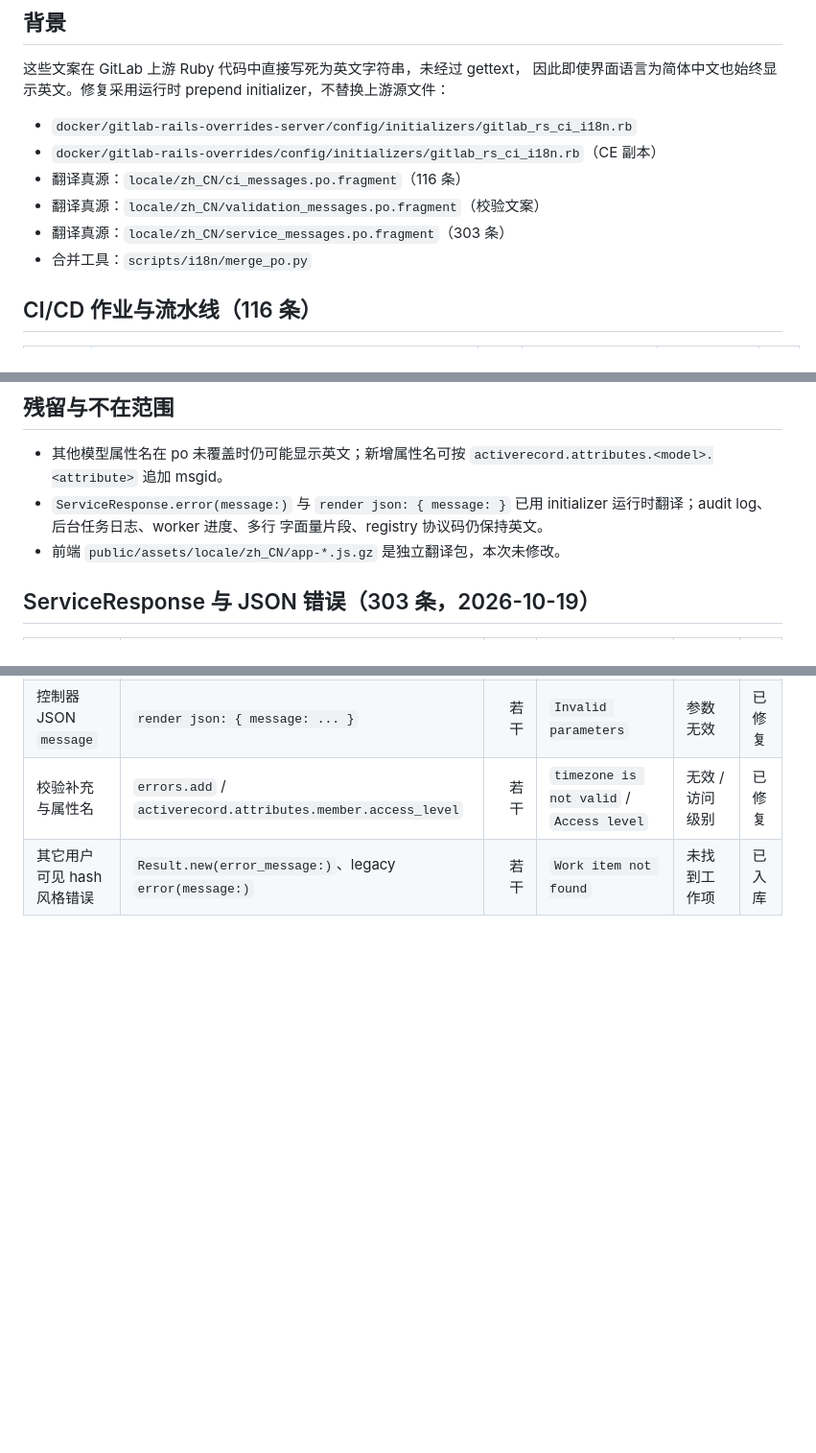
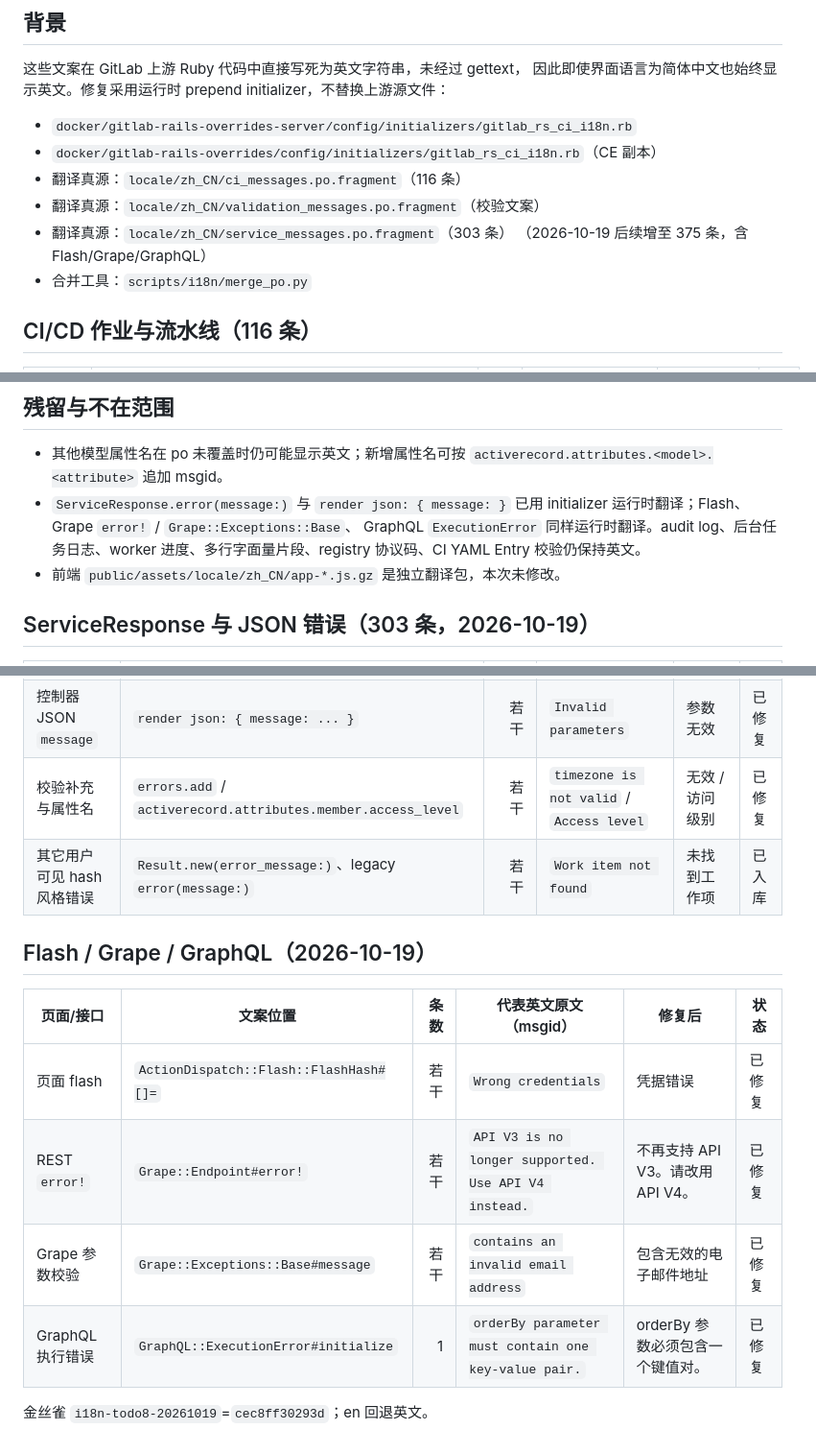
Before and after one commit to toarujs/gitlab-rs, a Markdown page: docs/i18n-zh-cn-fixes.md, 3 parts joined by grey strips. Shown at 96% size. Rendered like a GitHub page; blank space fills up the shorter version.

```diff
--- a/docs/i18n-zh-cn-fixes.md
+++ b/docs/i18n-zh-cn-fixes.md
@@ -13,6 +13,7 @@ initializer，不替换上游源文件：
 - 翻译真源：`locale/zh_CN/ci_messages.po.fragment`（116 条）
 - 翻译真源：`locale/zh_CN/validation_messages.po.fragment`（校验文案）
 - 翻译真源：`locale/zh_CN/service_messages.po.fragment`（303 条）
+  （2026-10-19 后续增至 375 条，含 Flash/Grape/GraphQL）
 - 合并工具：`scripts/i18n/merge_po.py`
 
 ## CI/CD 作业与流水线（116 条）
@@ -93,8 +94,9 @@ end
 - 其他模型属性名在 po 未覆盖时仍可能显示英文；新增属性名可按
   `activerecord.attributes.<model>.<attribute>` 追加 msgid。
 - `ServiceResponse.error(message:)` 与 `render json: { message: }` 已用
-  initializer 运行时翻译；audit log、后台任务日志、worker 进度、多行
-  字面量片段、registry 协议码仍保持英文。
+  initializer 运行时翻译；Flash、Grape `error!` / `Grape::Exceptions::Base`、
+  GraphQL `ExecutionError` 同样运行时翻译。audit log、后台任务日志、worker
+  进度、多行字面量片段、registry 协议码、CI YAML Entry 校验仍保持英文。
 - 前端 `public/assets/locale/zh_CN/app-*.js.gz` 是独立翻译包，本次未修改。
 
 ## ServiceResponse 与 JSON 错误（303 条，2026-10-19）
@@ -105,3 +107,14 @@ end
 | 控制器 JSON `message` | `render json: { message: ... }` | 若干 | `Invalid parameters` | 参数无效 | 已修复 |
 | 校验补充与属性名 | `errors.add` / `activerecord.attributes.member.access_level` | 若干 | `timezone is not valid` / `Access level` | 无效 / 访问级别 | 已修复 |
 | 其它用户可见 hash 风格错误 | `Result.new(error_message:)`、legacy `error(message:)` | 若干 | `Work item not found` | 未找到工作项 | 已入库 |
+
+## Flash / Grape / GraphQL（2026-10-19）
+
+| 页面/接口 | 文案位置 | 条数 | 代表英文原文（msgid） | 修复后 | 状态 |
+| --- | --- | ---: | --- | --- | --- |
+| 页面 flash | `ActionDispatch::Flash::FlashHash#[]=` | 若干 | `Wrong credentials` | 凭据错误 | 已修复 |
+| REST `error!` | `Grape::Endpoint#error!` | 若干 | `API V3 is no longer supported. Use API V4 instead.` | 不再支持 API V3。请改用 API V4。 | 已修复 |
+| Grape 参数校验 | `Grape::Exceptions::Base#message` | 若干 | `contains an invalid email address` | 包含无效的电子邮件地址 | 已修复 |
+| GraphQL 执行错误 | `GraphQL::ExecutionError#initialize` | 1 | `orderBy parameter must contain one key-value pair.` | orderBy 参数必须包含一个键值对。 | 已修复 |
+
+金丝雀 `i18n-todo8-20261019`=`cec8ff30293d`；en 回退英文。
```
Also changed, not shown: .monkeycode/MEMORY.md (+1 -1 lines), docs/remaining-issues.md (+19 -3 lines).
